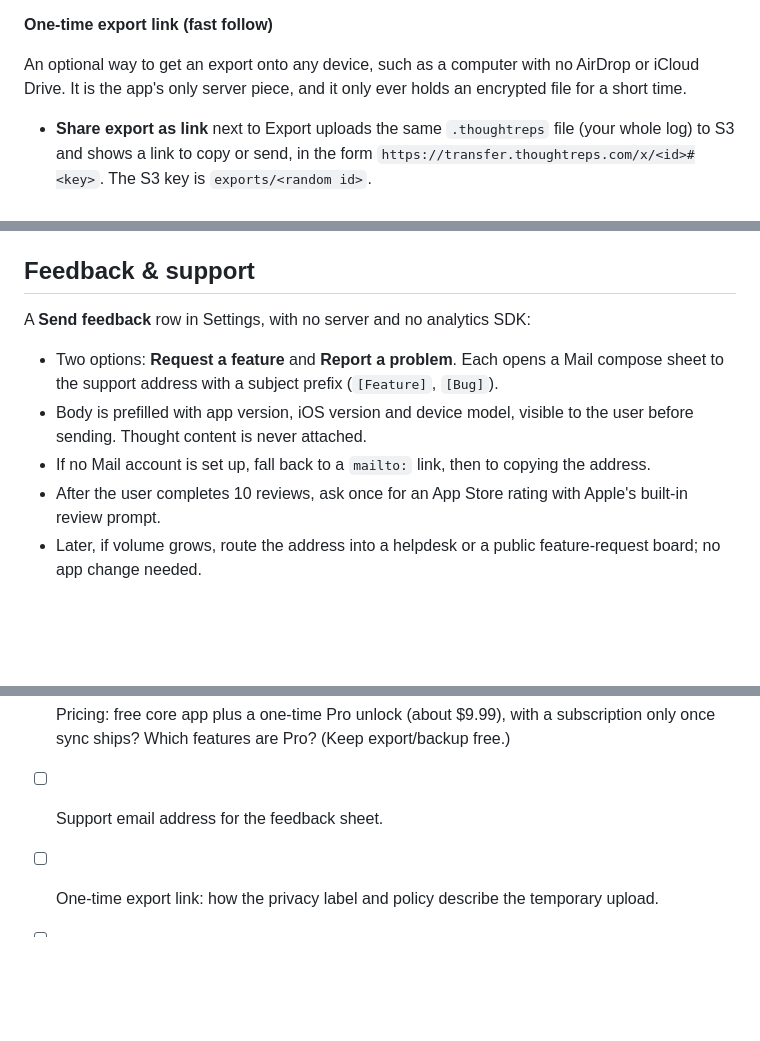
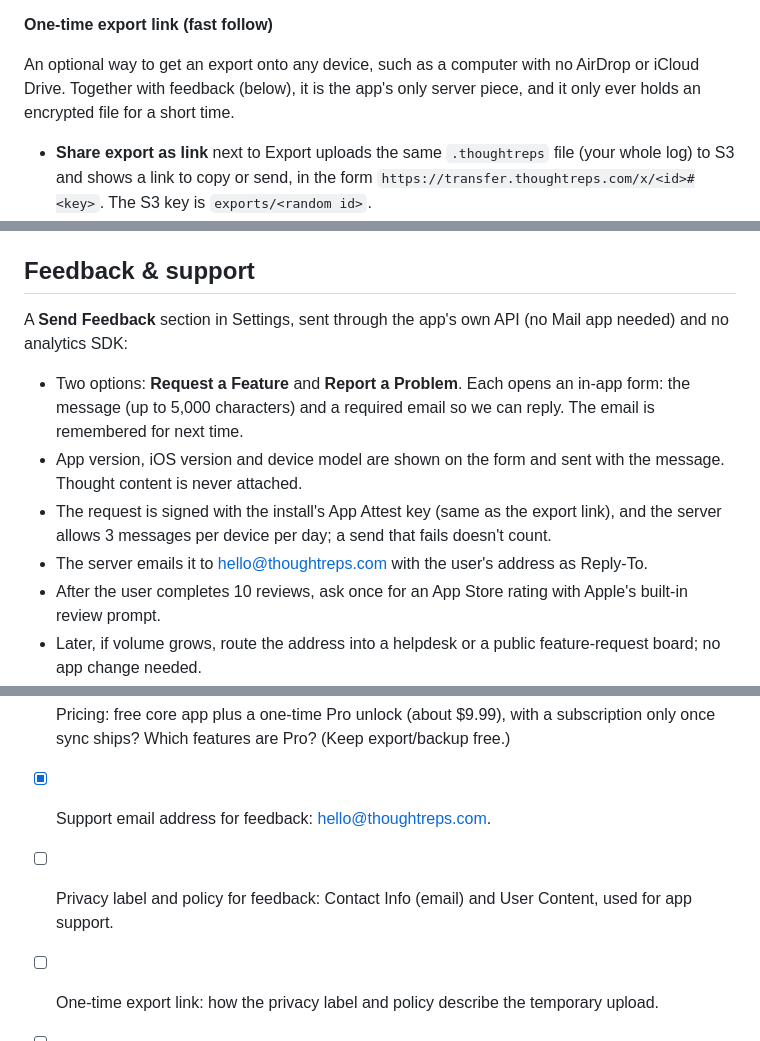
Before and after one commit to fauc3t/thoughtreps-dev, a Markdown page: designs/Thought Reps for iPhone — Design Spec.md, 3 parts joined by grey strips. Rendered like a GitHub page; blank space fills up the shorter version.

Commit message:
Record feedback route deploy and update the spec's feedback section
Co-Authored-By: Claude Opus 5.5 <noreply@anthropic.com>
Claude-Session: https://claude.ai/code/session_016eZjvzjzyCDm9Bf9dXviyT

```diff
--- a/designs/Thought Reps for iPhone — Design Spec.md
+++ b/designs/Thought Reps for iPhone — Design Spec.md
@@ -235,7 +235,7 @@ All three are local-first: notifications are scheduled on-device, backup is a fi
 
 **One-time export link (fast follow)**
 
-An optional way to get an export onto any device, such as a computer with no AirDrop or iCloud Drive. It is the app's only server piece, and it only ever holds an encrypted file for a short time.
+An optional way to get an export onto any device, such as a computer with no AirDrop or iCloud Drive. Together with feedback (below), it is the app's only server piece, and it only ever holds an encrypted file for a short time.
 
 - **Share export as link** next to Export uploads the same `.thoughtreps` file (your whole log) to S3 and shows a link to copy or send, in the form `https://transfer.thoughtreps.com/x/<id>#<key>`. The S3 key is `exports/<random id>`.
 - The zip is encrypted on the device before upload. The key is only in the link's `#` fragment, which browsers never send to the server, so the server and S3 only ever see ciphertext. Opening the link loads a small page that downloads the file, decrypts it in the browser and saves `ThoughtReps-export-<date>.thoughtreps` (only the browser's download name). The page title is "Your Thought Reps export".
@@ -252,11 +252,12 @@ An optional way to get an export onto any device, such as a computer with no Air
 
 ## Feedback & support
 
-A **Send feedback** row in Settings, with no server and no analytics SDK:
+A **Send Feedback** section in Settings, sent through the app's own API (no Mail app needed) and no analytics SDK:
 
-- Two options: **Request a feature** and **Report a problem**. Each opens a Mail compose sheet to the support address with a subject prefix (`[Feature]`, `[Bug]`).
-- Body is prefilled with app version, iOS version and device model, visible to the user before sending. Thought content is never attached.
-- If no Mail account is set up, fall back to a `mailto:` link, then to copying the address.
+- Two options: **Request a Feature** and **Report a Problem**. Each opens an in-app form: the message (up to 5,000 characters) and a required email so we can reply. The email is remembered for next time.
+- App version, iOS version and device model are shown on the form and sent with the message. Thought content is never attached.
+- The request is signed with the install's App Attest key (same as the export link), and the server allows 3 messages per device per day; a send that fails doesn't count.
+- The server emails it to hello@thoughtreps.com with the user's address as Reply-To.
 - After the user completes 10 reviews, ask once for an App Store rating with Apple's built-in review prompt.
 - Later, if volume grows, route the address into a helpdesk or a public feature-request board; no app change needed.
 
@@ -280,7 +281,8 @@ Open questions:
 
 - [ ] Do you have the original Thought Reps code or data to import? If so, which format?
 - [ ] Pricing: free core app plus a one-time Pro unlock (about $9.99), with a subscription only once sync ships? Which features are Pro? (Keep export/backup free.)
-- [ ] Support email address for the feedback sheet.
+- [x] Support email address for feedback: hello@thoughtreps.com.
+- [ ] Privacy label and policy for feedback: Contact Info (email) and User Content, used for app support.
 - [ ] One-time export link: how the privacy label and policy describe the temporary upload.
 - [ ] Should viewing re-queue immediately on open, or only after a short dwell (e.g. 3 seconds) to avoid accidental views?
 - [ ] Any block types from the original app beyond blurred text that v1 should include?
```
Also changed, not shown: INTEGRATIONS.md (+2 -2 lines), infra/CLAUDE.md (+1 -1 lines).
